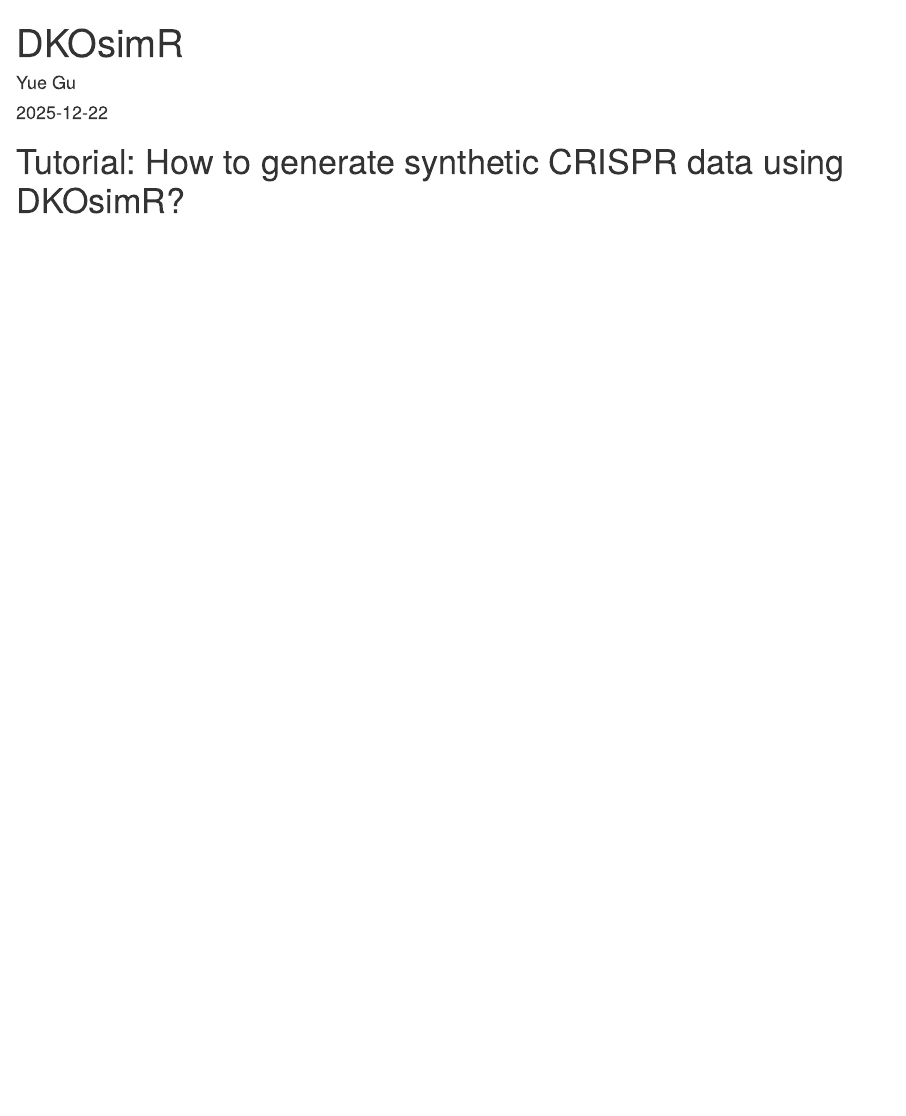
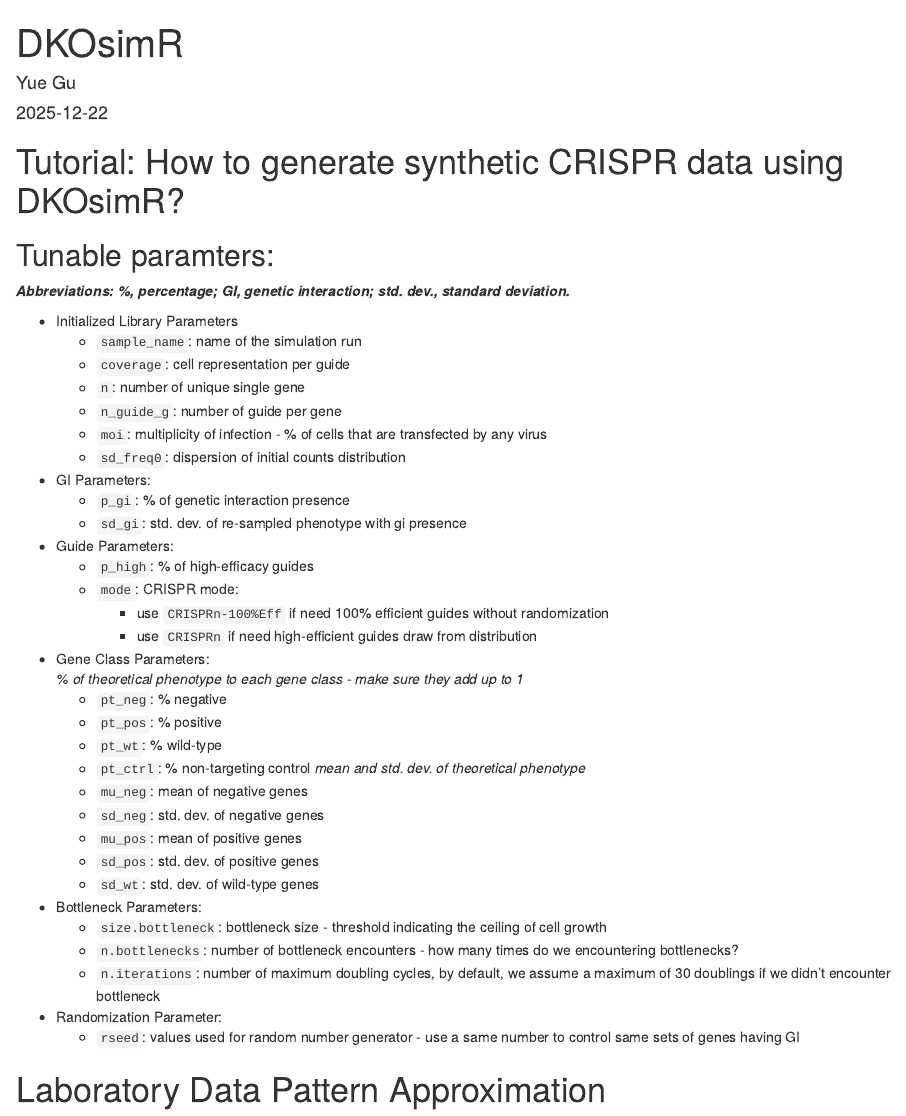
Before and after one commit to yuegu-phd/DKOsimR, an R Markdown document (vignettes/DKOsimR.Rmd): the page in a window 1100 px wide, from its top. Rendered offline with R 4.5, knitr and Pandoc, with nearby package versions.

Commit message:
added lists of all tunable paramters in the vignettes' tutorial

````diff
--- a/vignettes/DKOsimR.Rmd
+++ b/vignettes/DKOsimR.Rmd
@@ -9,6 +9,56 @@ output:
 
 ```{r setup, include=FALSE}
 knitr::opts_chunk$set(echo = TRUE)
+
+# use the following command to generate pdf and html files in the same directory of .rmd
+#rmarkdown::render("./vignettes/DKOsimR.Rmd", "html_document", output_dir="./vignettes")
+#rmarkdown::render("./vignettes/DKOsimR.Rmd", "pdf_document", output_dir="./vignettes")
+
 ```
 
 # Tutorial: How to generate synthetic CRISPR data using DKOsimR?
+## Tunable paramters:
+***Abbreviations: %, percentage; GI, genetic interaction; std. dev., standard deviation.***
+
+- Initialized Library Parameters
+  - `sample_name`: name of the simulation run
+  - `coverage`: cell representation per guide
+  - `n`: number of unique single gene
+  - `n_guide_g`: number of guide per gene
+  - `moi`: multiplicity of infection - % of cells that are transfected by any virus
+  - `sd_freq0`: dispersion of initial counts distribution
+
+- GI Parameters:
+  - `p_gi`: % of genetic interaction presence
+  - `sd_gi`: std. dev. of re-sampled phenotype with gi presence
+
+- Guide Parameters:
+  - `p_high`: % of high-efficacy guides
+  - `mode`: CRISPR mode:
+    - use `CRISPRn-100%Eff` if need 100% efficient guides without randomization
+    - use `CRISPRn` if need high-efficient guides draw from distribution
+
+- Gene Class Parameters:
+*% of theoretical phenotype to each gene class - make sure they add up to 1*
+  - `pt_neg`: % negative
+  - `pt_pos`: % positive
+  - `pt_wt`: % wild-type
+  - `pt_ctrl`: % non-targeting control
+*mean and std. dev. of theoretical phenotype*
+  - `mu_neg`: mean of negative genes
+  - `sd_neg`: std. dev. of negative genes
+  - `mu_pos`: mean of positive genes
+  - `sd_pos`: std. dev. of positive genes
+  - `sd_wt`: std. dev. of wild-type genes
+
+- Bottleneck Parameters:
+  - `size.bottleneck`: bottleneck size - threshold indicating the ceiling of cell growth
+  - `n.bottlenecks`: number of bottleneck encounters - how many times do we encountering bottlenecks?
+  - `n.iterations`: number of maximum doubling cycles, by default, we assume a maximum of 30 doublings if we didn't encounter bottleneck
+
+- Randomization Parameter:
+  - `rseed`: values used for random number generator - use a same number to control same sets of genes having GI
+
+
+
+# Laboratory Data Pattern Approximation
````
